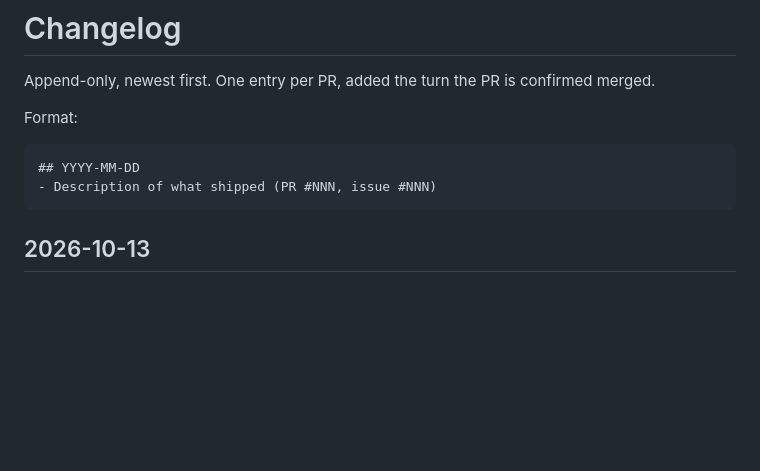
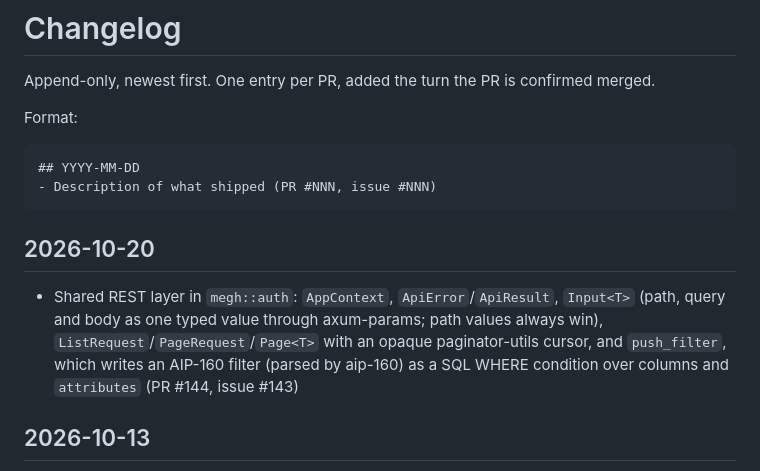
Before and after one commit to azuiktech/megh-rs, a Markdown page: CHANGELOG.md, the part around the change. Rendered like a GitHub page; blank space fills up the shorter version.

Commit message:
docs: changelog entry (PR #144)

````diff
--- a/CHANGELOG.md
+++ b/CHANGELOG.md
@@ -8,6 +8,9 @@ Format:
 ## YYYY-MM-DD
 - Description of what shipped (PR #NNN, issue #NNN)
 ```
+
+## 2026-10-20
+- Shared REST layer in `megh::auth`: `AppContext`, `ApiError`/`ApiResult`, `Input<T>` (path, query and body as one typed value through axum-params; path values always win), `ListRequest`/`PageRequest`/`Page<T>` with an opaque paginator-utils cursor, and `push_filter`, which writes an AIP-160 filter (parsed by aip-160) as a SQL WHERE condition over columns and `attributes` (PR #144, issue #143)
 
 ## 2026-10-13
 - `GET /auth/{p}/connect` (session required, repeated `scope`) adds another account of the signed-in user, `POST /auth/{p}/disconnect` revokes it at the provider (best effort) and marks it disconnected, `POST /auth/{p}/revoke` revokes a token; every route needs a session and the account's email must be the user's; login and connect use `state` and PKCE kept in the session, and the sign-in popup escapes the JSON it embeds (PR #76, issue #40)
````
